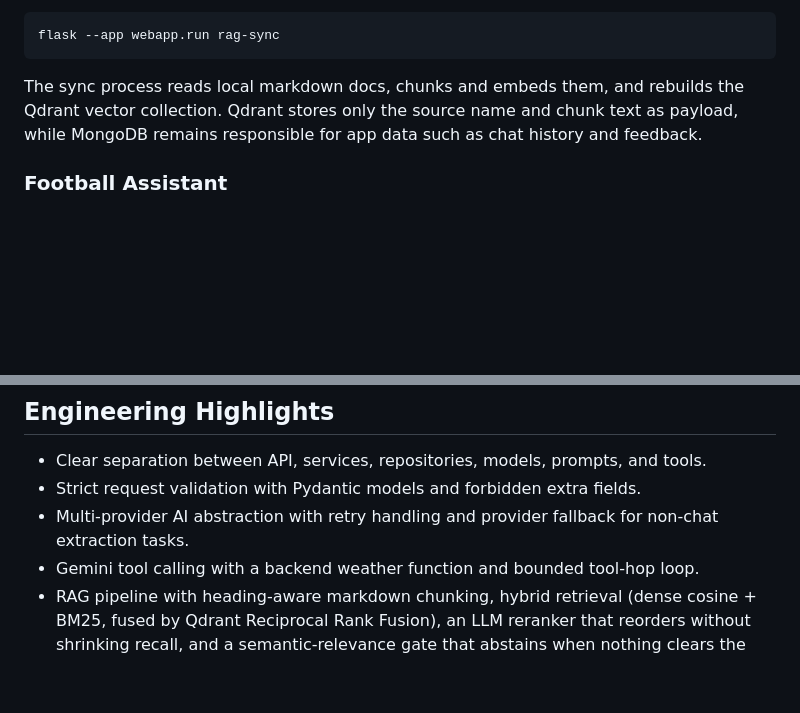
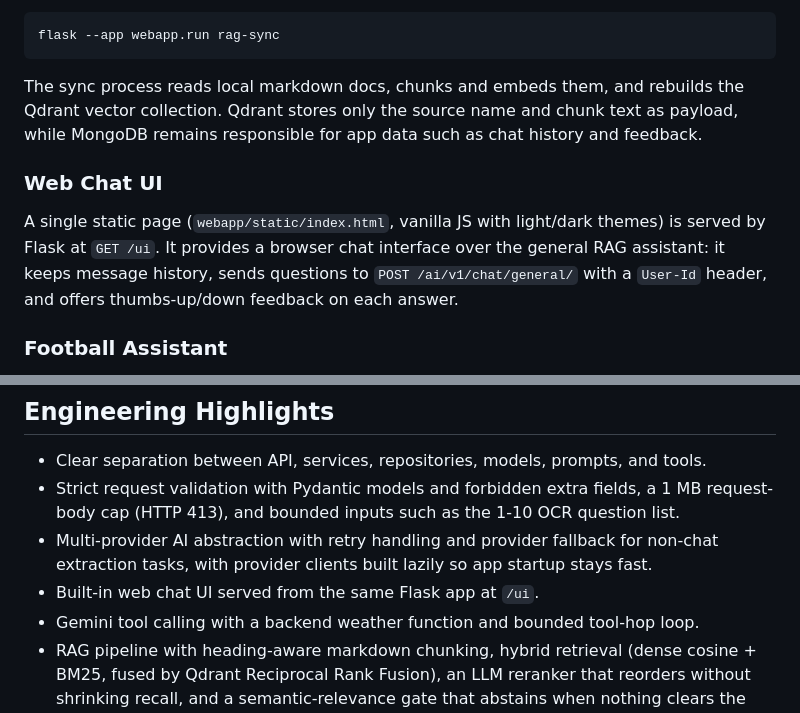
Before and after one commit to enekoperez/ai-project-back, a Markdown page: README.md, 2 parts joined by grey strips. GitHub-like rendering; blank space fills up the shorter version.

```diff
--- a/README.md
+++ b/README.md
@@ -70,6 +76,10 @@ flask --app webapp.run rag-sync
 
 The sync process reads local markdown docs, chunks and embeds them, and rebuilds the Qdrant vector collection. Qdrant stores only the source name and chunk text as payload, while MongoDB remains responsible for app data such as chat history and feedback.
 
+### Web Chat UI
+
+A single static page (`webapp/static/index.html`, vanilla JS with light/dark themes) is served by Flask at `GET /ui`. It provides a browser chat interface over the general RAG assistant: it keeps message history, sends questions to `POST /ai/v1/chat/general/` with a `User-Id` header, and offers thumbs-up/down feedback on each answer.
+
 ### Football Assistant
 
 The football assistant uses a dedicated prompt and football knowledge source. It also uses Gemini cached content so repeated user interactions can reuse the same domain context.
@@ -352,8 +376,9 @@ It runs against the live Qdrant collection and embedding API, so it is kept sepa
 ## Engineering Highlights
 
 - Clear separation between API, services, repositories, models, prompts, and tools.
-- Strict request validation with Pydantic models and forbidden extra fields.
-- Multi-provider AI abstraction with retry handling and provider fallback for non-chat extraction tasks.
+- Strict request validation with Pydantic models and forbidden extra fields, a 1 MB request-body cap (HTTP 413), and bounded inputs such as the 1-10 OCR question list.
+- Multi-provider AI abstraction with retry handling and provider fallback for non-chat extraction tasks, with provider clients built lazily so app startup stays fast.
+- Built-in web chat UI served from the same Flask app at `/ui`.
 - Gemini tool calling with a backend weather function and bounded tool-hop loop.
 - RAG pipeline with heading-aware markdown chunking, hybrid retrieval (dense cosine + BM25, fused by Qdrant Reciprocal Rank Fusion), an LLM reranker that reorders without shrinking recall, and a semantic-relevance gate that abstains when nothing clears the cosine floor (instead of answering off-topic questions from keyword overlap).
 - Retrieval eval harness (hit@k, MRR, recall@k, plus abstention) over a golden set, kept separate from the unit tests.
```
Also changed, not shown: other parts of README.md (+21 -1 lines).
